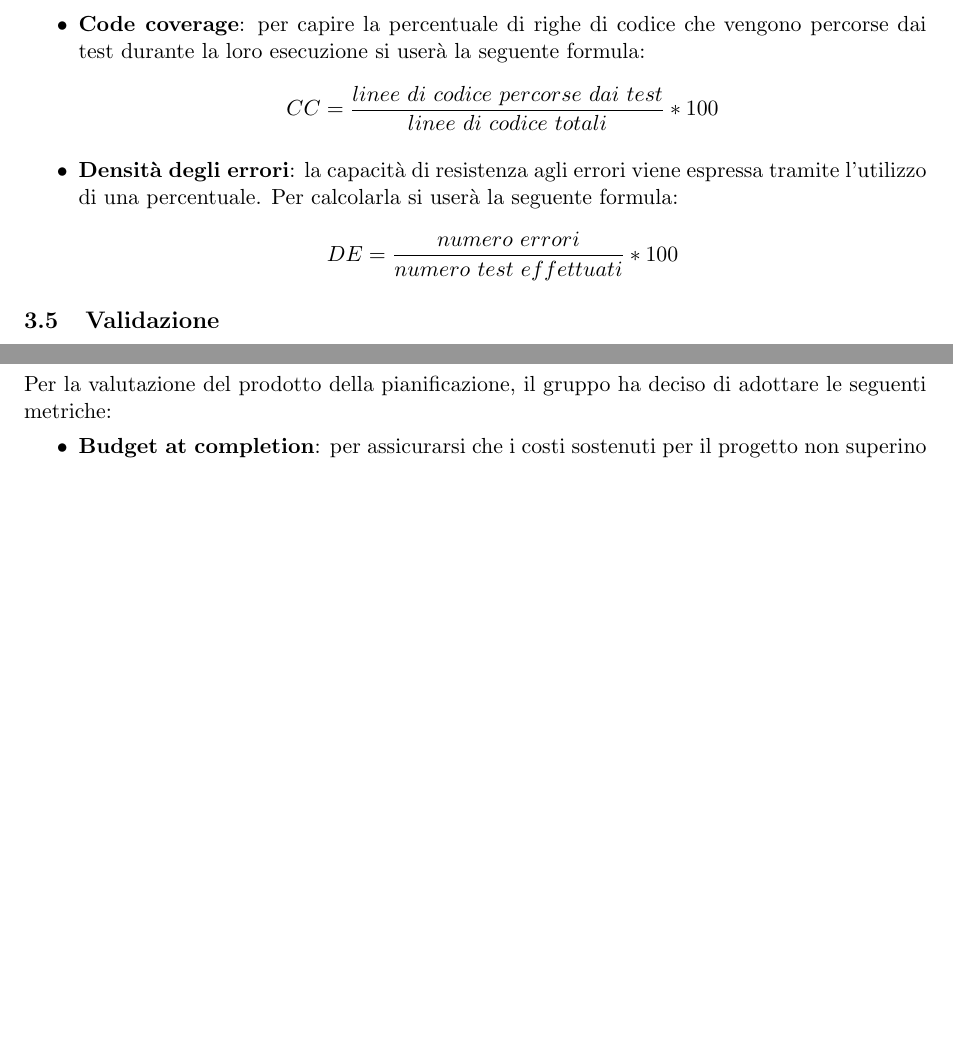
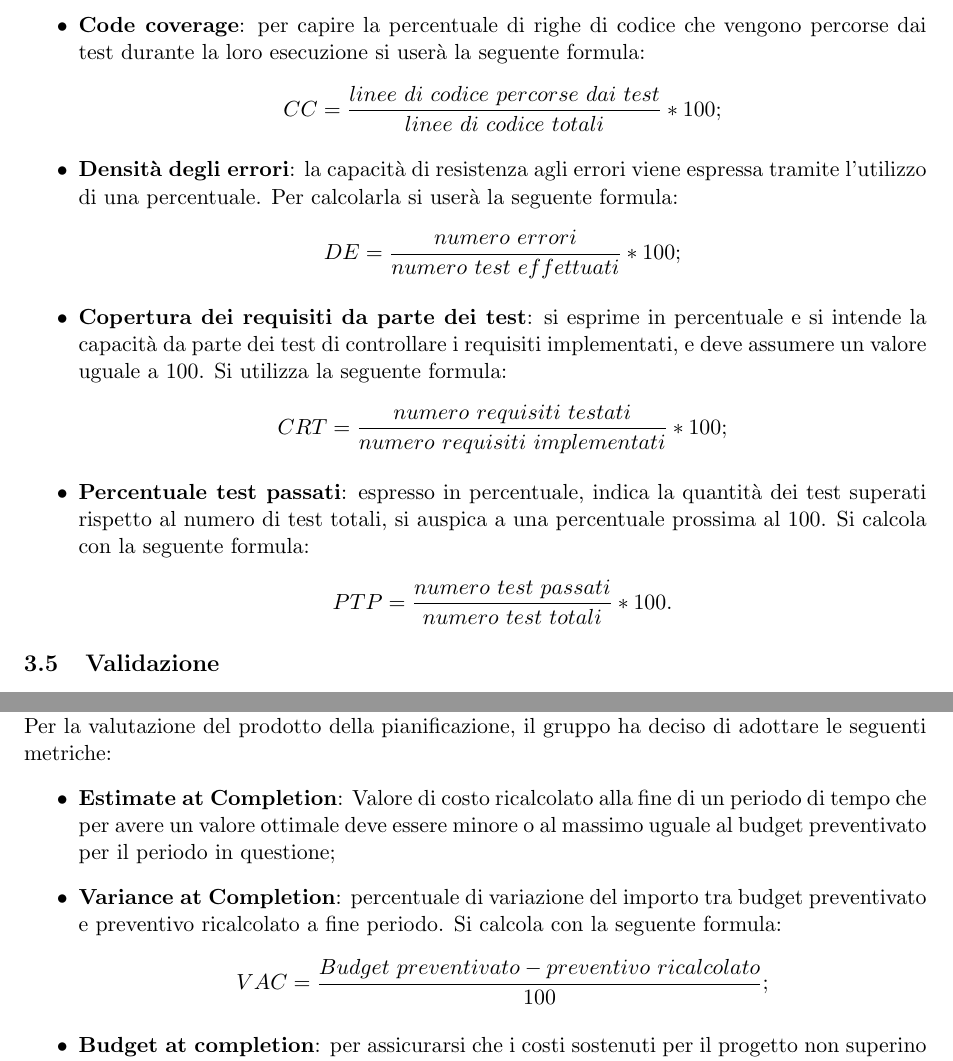
Before and after one commit to Omicron-Team/Documentazione, a LaTeX document (DocumentazioneInterna/NormeDiProgetto/NormeDiProgetto.tex, which reads DocumentazioneInterna/NormeDiProgetto/res/ProcessiOrganizzativi/GestioneProcesso/Pianificazione/res/metricheQualita.tex, DocumentazioneInterna/NormeDiProgetto/res/ProcessiSupporto/res/res/metricheVer.tex): two parts of pages 33 and 41 of 46 before the commit and two parts of pages 34 and 42 of 48 after it, joined at a grey line, cut so that both start at the same text, the shorter picture padded with empty space. Compiled offline with pdfLaTeX.

Commit message:
aggiunta metriche
aggiunta descrizione metriche presenti in PdQ

```diff
--- a/DocumentazioneInterna/NormeDiProgetto/res/ProcessiOrganizzativi/GestioneProcesso/Pianificazione/res/metricheQualita.tex
+++ b/DocumentazioneInterna/NormeDiProgetto/res/ProcessiOrganizzativi/GestioneProcesso/Pianificazione/res/metricheQualita.tex
@@ -1,6 +1,12 @@
 \myparagraph{Metriche} %\vspace{-1cm}
 Per la valutazione del prodotto della pianificazione, il gruppo ha deciso di adottare le seguenti metriche:
 \begin{itemize}
+\item \textbf{Estimate at Completion}: Valore di costo ricalcolato alla fine di un periodo di tempo che per avere un valore ottimale deve essere minore o al massimo uguale al budget preventivato per il periodo in questione;
+
+\item \textbf{Variance at Completion}: percentuale di variazione del importo tra budget preventivato e preventivo ricalcolato a fine periodo. Si calcola con la seguente formula:
+\[ VAC = \frac{Budget \ preventivato - preventivo \ ricalcolato}{100};\]
+
+
 \item \textbf{Budget at completion}: per assicurarsi che i costi sostenuti per il progetto non superino esageratamente il budget preventivato si è deciso di usare la sigla "BAC" (indica i costi del progetto al suo completamento);
 \item \textbf{Actual cost}: per assicurarsi che i costi sostenuti durante la realizzazione del progetto non superino esageratamente il budget preventivato si è deciso di usare le sigle "AC" (indica i costi del progetto al momento del calcolo) e "PV" (indica il costo pianificato per realizzare le attività di progetto alla data corrente);
 \item \textbf{Schedule variance}: per indicare se si è in linea con la schedulazione delle attività di progetto pianificate si è deciso di usare le sigle "SV"(schedule variance), "EV"(indica il valore delle attività realizzate alla data corrente) e "PV" (indica il costo pianificato per realizzare le attività di progetto alla data corrente). In particolare si fa uso della seguente formula: \vspace{-0.5cm}
--- a/DocumentazioneInterna/NormeDiProgetto/res/ProcessiSupporto/res/res/metricheVer.tex
+++ b/DocumentazioneInterna/NormeDiProgetto/res/ProcessiSupporto/res/res/metricheVer.tex
@@ -2,7 +2,14 @@
 Per la valutazione del prodotto del processo di Codifica, il gruppo adotta le seguenti metriche:
 \begin{itemize}
 	\item \textbf{Code coverage}: per capire la percentuale di righe di codice che vengono percorse dai test durante la loro esecuzione si userà la seguente formula:
-\[CC=\frac{linee \ di \ codice \ percorse \ dai \ test}{linee \ di \ codice \ totali}*100\]
+\[CC=\frac{linee \ di \ codice \ percorse \ dai \ test}{linee \ di \ codice \ totali}*100;\]
 	\item \textbf{Densità degli errori}: la capacità di resistenza agli errori viene espressa tramite l'utilizzo di una percentuale. Per calcolarla si userà la seguente formula:
-\[DE=\frac{numero \ errori}{numero \ test \ effettuati}*100\]
+\[DE=\frac{numero \ errori}{numero \ test \ effettuati}*100;\]
+
+
+
+	\item \textbf{Copertura dei requisiti da parte dei test}: si esprime in percentuale e si intende la capacità da parte dei test di controllare i requisiti implementati, e deve assumere un valore uguale a 100. Si utilizza la seguente formula:
+	\[CRT=\frac{numero \ requisiti \ testati}{numero \ requisiti \ implementati}*100;\]
+	\item \textbf{Percentuale test passati}: espresso in percentuale, indica la quantità dei test superati rispetto al numero di test totali, si auspica a una percentuale prossima al 100. Si calcola con la seguente formula:
+	\[PTP=\frac{numero \ test \ passati}{numero \ test \ totali}*100.\]
 \end{itemize}
```
Also changed, not shown: DocumentazioneInterna/NormeDiProgetto/res/ProcessiPrimari/res/res/metricheAdR.tex (+6 -0 lines), DocumentazioneInterna/NormeDiProgetto/res/ProcessiPrimari/res/res/metricheCod.tex (+4 -1 lines).
